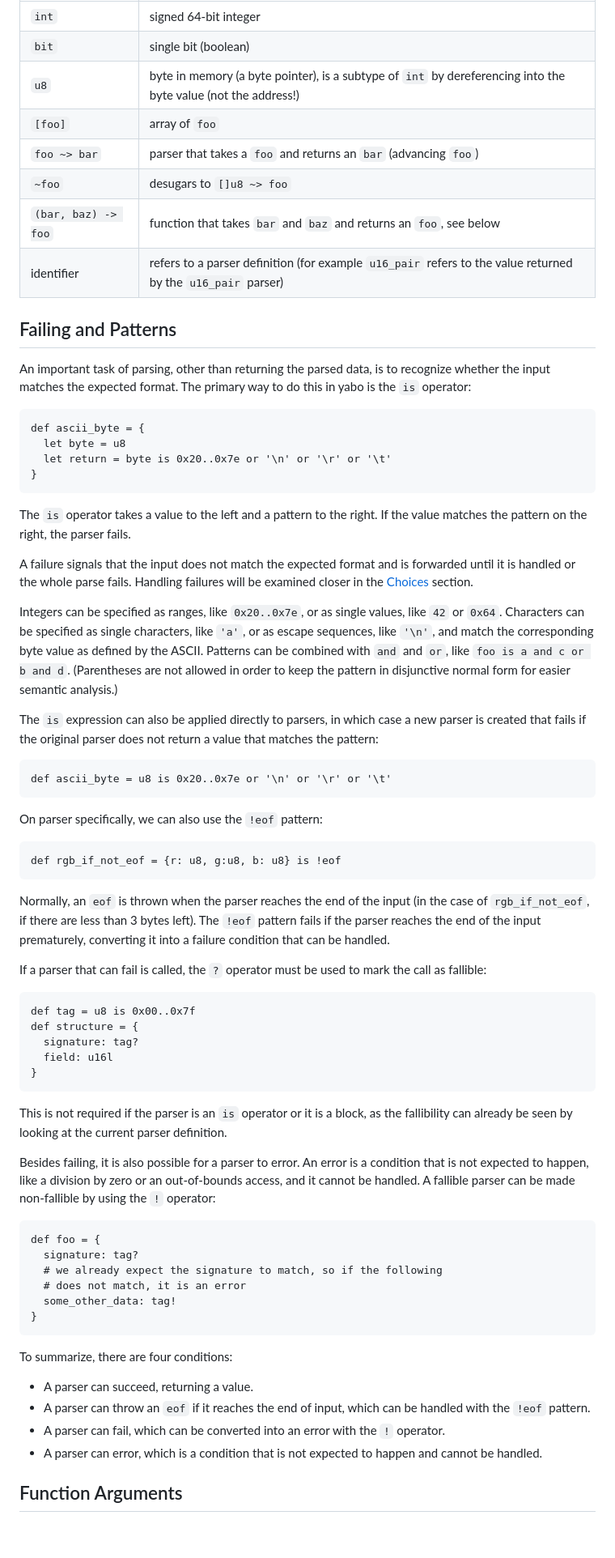
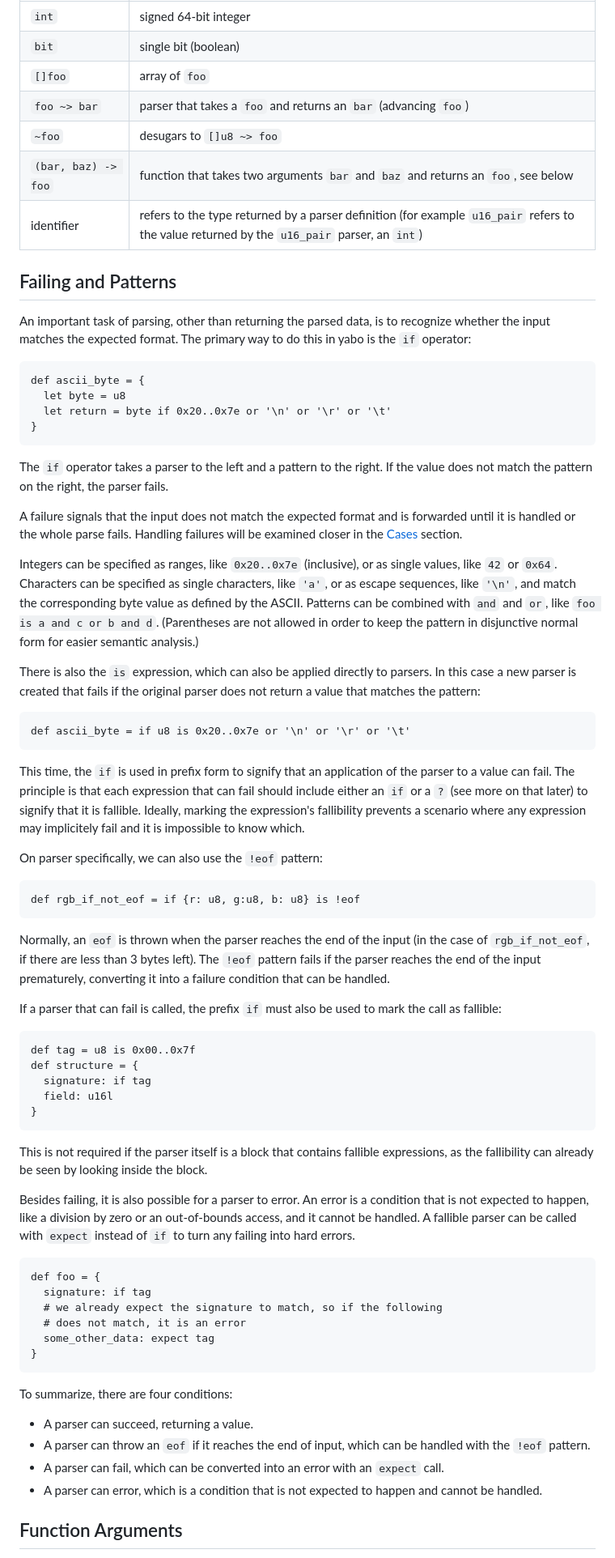
Before and after one commit to 8051Enthusiast/yabo, a Markdown page: doc/intro.md, the part around one of its changes. Shown at 81% size. Drawn GitHub-style; blank space fills up the shorter version.

````diff
--- a/doc/intro.md
+++ b/doc/intro.md
@@ -253,72 +258,75 @@ Here is an overview of the types:
 | --------------- | ------------------------------------------------------------------- |
 | `int`           | signed 64-bit integer                                               |
 | `bit`           | single bit (boolean)                                                |
-| `u8`            | byte in memory (a byte pointer), is a subtype of `int` by dereferencing into the byte value (not the address!) |
-| `[foo]`         | array of `foo`                                                      |
+| `[]foo`         | array of `foo`                                                      |
 | `foo ~> bar`    | parser that takes a `foo` and returns an `bar` (advancing `foo`)    |
 | `~foo`          | desugars to `[]u8 ~> foo`                                           |
-| `(bar, baz) -> foo` | function that takes `bar` and `baz` and returns an `foo`, see below |
-| identifier      | refers to a parser definition (for example `u16_pair` refers to the value returned by the `u16_pair` parser) |
+| `(bar, baz) -> foo` | function that takes two arguments `bar` and `baz` and returns an `foo`, see below |
+| identifier      | refers to the type returned by a parser definition (for example `u16_pair` refers to the value returned by the `u16_pair` parser, an `int`) |
 
 Failing and Patterns
 --------------------
 An important task of parsing, other than returning the parsed data, is to recognize whether the input matches the expected format.
-The primary way to do this in yabo is the `is` operator:
+The primary way to do this in yabo is the `if` operator:
 ```
 def ascii_byte = {
   let byte = u8
-  let return = byte is 0x20..0x7e or '\n' or '\r' or '\t'
+  let return = byte if 0x20..0x7e or '\n' or '\r' or '\t'
 }
 ```
-The `is` operator takes a value to the left and a pattern to the right.
-If the value matches the pattern on the right, the parser fails.
+The `if` operator takes a parser to the left and a pattern to the right.
+If the value does not match the pattern on the right, the parser fails.
 
 A failure signals that the input does not match the expected format and is forwarded until it is handled or the whole parse fails.
-Handling failures will be examined closer in the [Choices](#choices) section.
+Handling failures will be examined closer in the [Cases](#cases) section.
 
-Integers can be specified as ranges, like `0x20..0x7e`, or as single values, like `42` or `0x64`.
+Integers can be specified as ranges, like `0x20..0x7e` (inclusive), or as single values, like `42` or `0x64`.
 Characters can be specified as single characters, like `'a'`, or as escape sequences, like `'\n'`, and match the corresponding byte value as defined by the ASCII.
 Patterns can be combined with `and` and `or`, like `foo is a and c or b and d`.
 (Parentheses are not allowed in order to keep the pattern in disjunctive normal form for easier semantic analysis.)
 
-The `is` expression can also be applied directly to parsers, in which case a new parser is created that fails if the original parser does not return a value that matches the pattern:
+There is also the `is` expression, which can also be applied directly to parsers.
+In this case a new parser is created that fails if the original parser does not return a value that matches the pattern:
 ```
-def ascii_byte = u8 is 0x20..0x7e or '\n' or '\r' or '\t'
+def ascii_byte = if u8 is 0x20..0x7e or '\n' or '\r' or '\t'
 ```
+This time, the `if` is used in prefix form to signify that an application of the parser to a value can fail.
+The principle is that each expression that can fail should include either an `if` or a `?` (see more on that later) to signify that it is fallible.
+Ideally, marking the expression's fallibility prevents a scenario where any expression may implicitely fail and it is impossible to know which.
 
 On parser specifically, we can also use the `!eof` pattern:
 ```
-def rgb_if_not_eof = {r: u8, g:u8, b: u8} is !eof
+def rgb_if_not_eof = if {r: u8, g:u8, b: u8} is !eof
 ```
 Normally, an `eof` is thrown when the parser reaches the end of the input (in the case of `rgb_if_not_eof`, if there are less than 3 bytes left).
 The `!eof` pattern fails if the parser reaches the end of the input prematurely, converting it into a failure condition that can be handled.
 
-If a parser that can fail is called, the `?` operator must be used to mark the call as fallible:
+If a parser that can fail is called, the prefix `if` must also be used to mark the call as fallible:
 ```
 def tag = u8 is 0x00..0x7f
 def structure = {
-  signature: tag?
+  signature: if tag
   field: u16l
 }
 ```
-This is not required if the parser is an `is` operator or it is a block, as the fallibility can already be seen by looking at the current parser definition.
+This is not required if the parser itself is a block that contains fallible expressions, as the fallibility can already be seen by looking inside the block.
 
 Besides failing, it is also possible for a parser to error.
 An error is a condition that is not expected to happen, like a division by zero or an out-of-bounds access, and it cannot be handled.
-A fallible parser can be made non-fallible by using the `!` operator:
+A fallible parser can be called with `expect` instead of `if` to turn any failing into hard errors.
 ```
 def foo = {
-  signature: tag?
+  signature: if tag
   # we already expect the signature to match, so if the following
   # does not match, it is an error
-  some_other_data: tag!
+  some_other_data: expect tag
 }
 ```
 
 To summarize, there are four conditions:
 * A parser can succeed, returning a value.
 * A parser can throw an `eof` if it reaches the end of input, which can be handled with the `!eof` pattern.
-* A parser can fail, which can be converted into an error with the `!` operator.
+* A parser can fail, which can be converted into an error with an `expect` call.
 * A parser can error, which is a condition that is not expected to happen and cannot be handled.
 
 Function Arguments
````
Also changed, not shown: other parts of doc/intro.md (+192 -93 lines).
